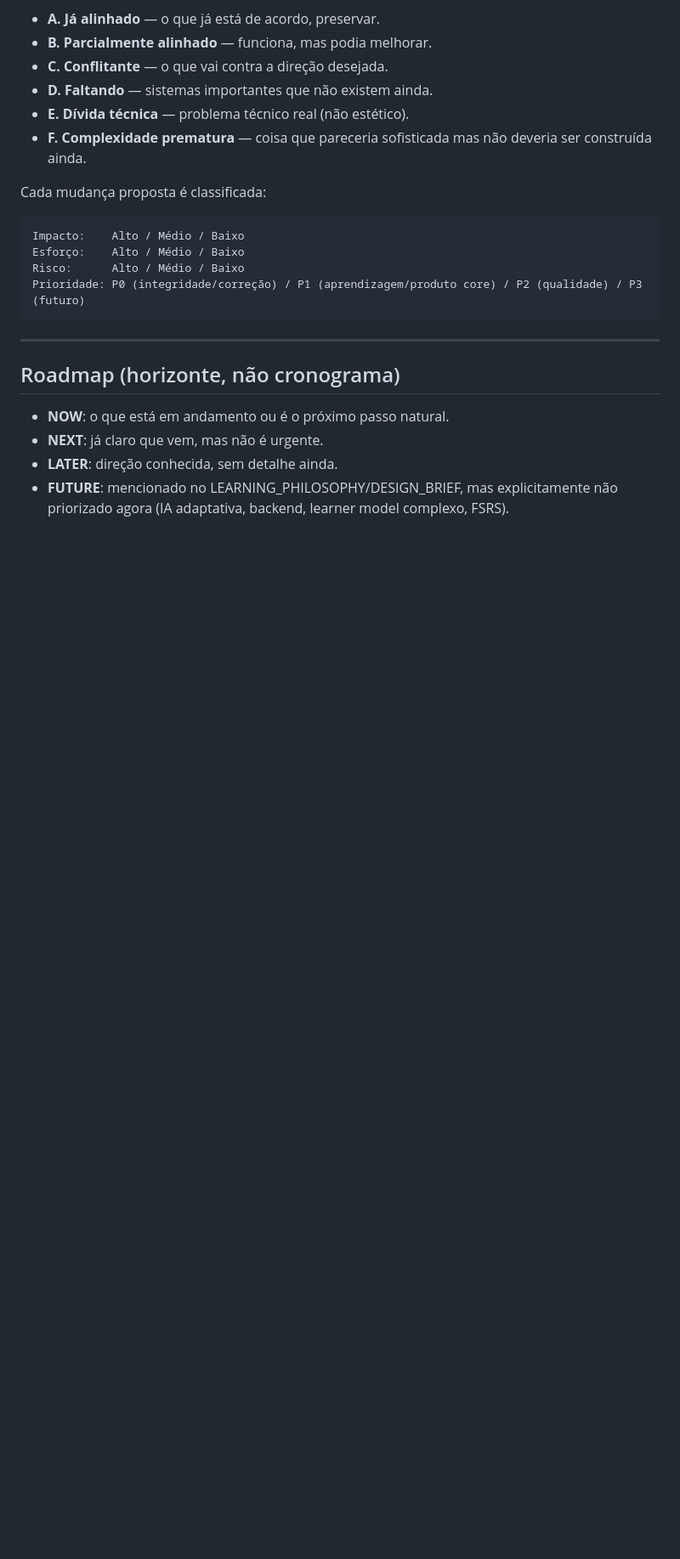
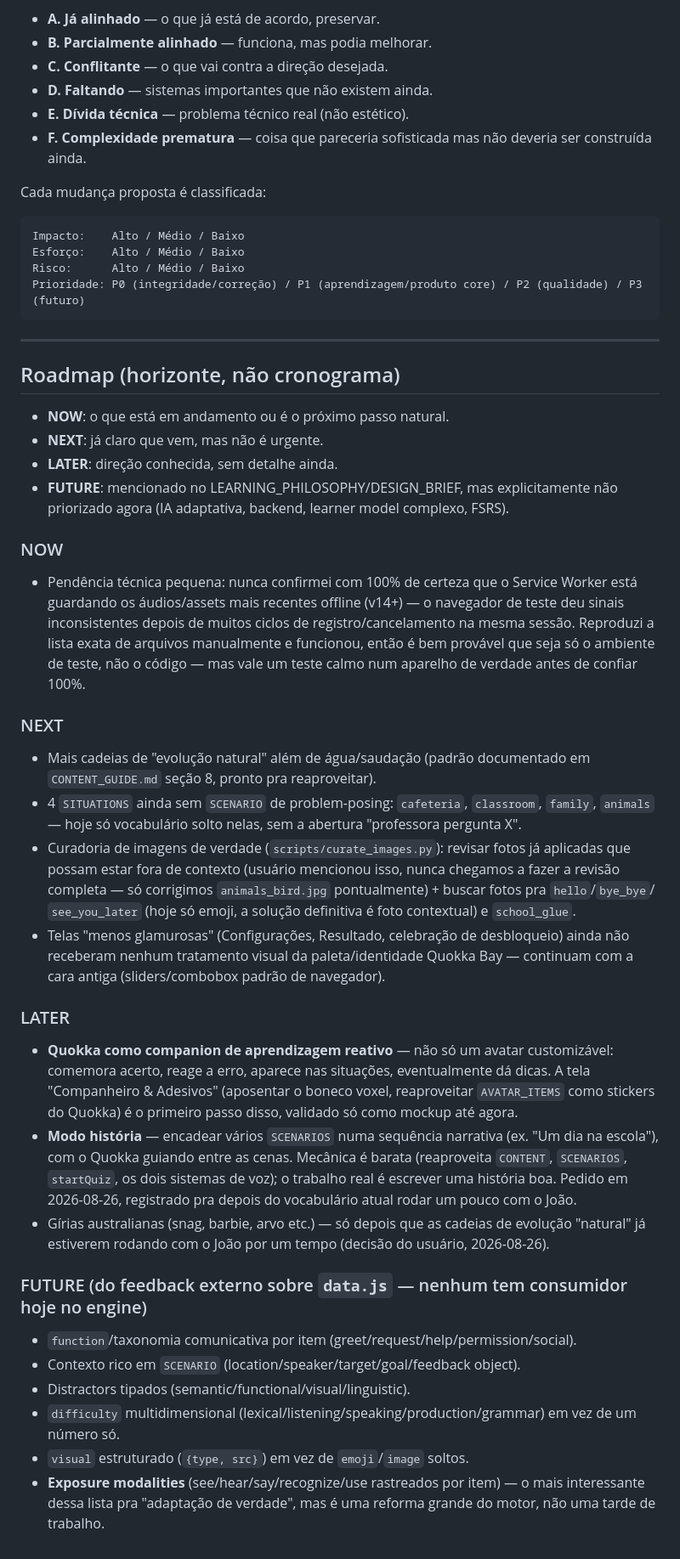
Before and after one commit to ThalesSCaramelli/FalaJoao, a Markdown page: PROCESS.md, the part around the change. Shown at 85% size. Drawn GitHub-style; blank space fills up the shorter version.

Commit message:
Popula o Roadmap do PROCESS.md com tudo que está registrado mas não feito
O Roadmap existia só como template (NOW/NEXT/LATER/FUTURE sem nenhum
item real). Preenchido com tudo que ficou pra depois ao longo da
sessão: pendência de verificação de cache offline, mais cadeias de
evolução de frases, 4 scenarios faltando, curadoria de imagens
completa, telas ainda sem a paleta nova, Quokka como companion
reativo, modo história (pedido nesta sessão), gírias australianas, e
as ideias do feedback externo sobre data.js sem consumidor no engine
ainda (function/contexto rico/distractors tipados/difficulty
multidimensional/visual estruturado/exposure modalities).

Co-Authored-By: Claude Sonnet 5 <noreply@anthropic.com>

```diff
--- a/PROCESS.md
+++ b/PROCESS.md
@@ -103,3 +103,50 @@ Prioridade: P0 (integridade/correção) / P1 (aprendizagem/produto core) / P2 (q
 - **NEXT**: já claro que vem, mas não é urgente.
 - **LATER**: direção conhecida, sem detalhe ainda.
 - **FUTURE**: mencionado no LEARNING_PHILOSOPHY/DESIGN_BRIEF, mas explicitamente não priorizado agora (IA adaptativa, backend, learner model complexo, FSRS).
+
+### NOW
+
+- Pendência técnica pequena: nunca confirmei com 100% de certeza que o Service Worker está
+  guardando os áudios/assets mais recentes offline (v14+) — o navegador de teste deu sinais
+  inconsistentes depois de muitos ciclos de registro/cancelamento na mesma sessão. Reproduzi a
+  lista exata de arquivos manualmente e funcionou, então é bem provável que seja só o ambiente de
+  teste, não o código — mas vale um teste calmo num aparelho de verdade antes de confiar 100%.
+
+### NEXT
+
+- Mais cadeias de "evolução natural" além de água/saudação (padrão documentado em
+  `CONTENT_GUIDE.md` seção 8, pronto pra reaproveitar).
+- 4 `SITUATIONS` ainda sem `SCENARIO` de problem-posing: `cafeteria`, `classroom`, `family`,
+  `animals` — hoje só vocabulário solto nelas, sem a abertura "professora pergunta X".
+- Curadoria de imagens de verdade (`scripts/curate_images.py`): revisar fotos já aplicadas que
+  possam estar fora de contexto (usuário mencionou isso, nunca chegamos a fazer a revisão
+  completa — só corrigimos `animals_bird.jpg` pontualmente) + buscar fotos pra `hello`/`bye_bye`/
+  `see_you_later` (hoje só emoji, a solução definitiva é foto contextual) e `school_glue`.
+- Telas "menos glamurosas" (Configurações, Resultado, celebração de desbloqueio) ainda não
+  receberam nenhum tratamento visual da paleta/identidade Quokka Bay — continuam com a cara
+  antiga (sliders/combobox padrão de navegador).
+
+### LATER
+
+- **Quokka como companion de aprendizagem reativo** — não só um avatar customizável: comemora
+  acerto, reage a erro, aparece nas situações, eventualmente dá dicas. A tela "Companheiro &
+  Adesivos" (aposentar o boneco voxel, reaproveitar `AVATAR_ITEMS` como stickers do Quokka) é o
+  primeiro passo disso, validado só como mockup até agora.
+- **Modo história** — encadear vários `SCENARIOS` numa sequência narrativa (ex. "Um dia na
+  escola"), com o Quokka guiando entre as cenas. Mecânica é barata (reaproveita `CONTENT`,
+  `SCENARIOS`, `startQuiz`, os dois sistemas de voz); o trabalho real é escrever uma história boa.
+  Pedido em 2026-08-26, registrado pra depois do vocabulário atual rodar um pouco com o João.
+- Gírias australianas (snag, barbie, arvo etc.) — só depois que as cadeias de evolução "natural"
+  já estiverem rodando com o João por um tempo (decisão do usuário, 2026-08-26).
+
+### FUTURE (do feedback externo sobre `data.js` — nenhum tem consumidor hoje no engine)
+
+- `function`/taxonomia comunicativa por item (greet/request/help/permission/social).
+- Contexto rico em `SCENARIO` (location/speaker/target/goal/feedback object).
+- Distractors tipados (semantic/functional/visual/linguistic).
+- `difficulty` multidimensional (lexical/listening/speaking/production/grammar) em vez de um
+  número só.
+- `visual` estruturado (`{type, src}`) em vez de `emoji`/`image` soltos.
+- **Exposure modalities** (see/hear/say/recognize/use rastreados por item) — o mais interessante
+  dessa lista pra "adaptação de verdade", mas é uma reforma grande do motor, não uma tarde de
+  trabalho.
```
